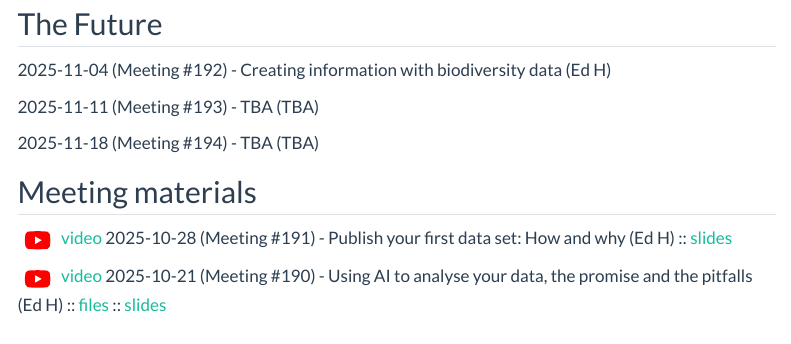
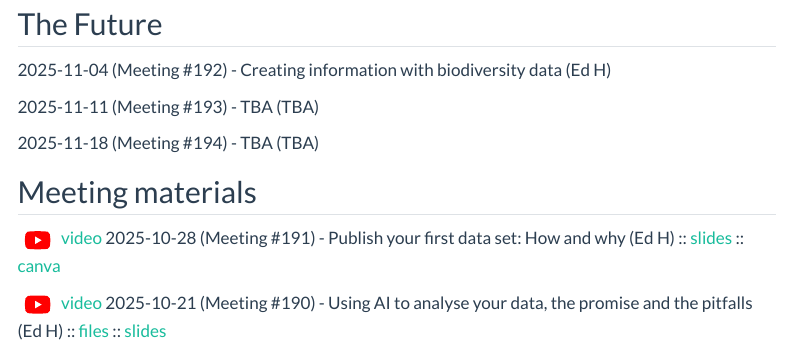
Before and after one commit to HADataClub/website, a Quarto document (hadc_schedule.qmd): the page in a window 1100 px wide, from 310 px down. Rendered offline with R 4.5, knitr and Pandoc in place of Quarto, with nearby package versions; menus at the side of the page are left out.

Commit message:
Enhance meeting details for 2025-10-28 in hadc_schedule.qmd by adding a Canva link, improving resource accessibility and information sharing.

```diff
--- a/hadc_schedule.qmd
+++ b/hadc_schedule.qmd
@@ -17,6 +17,6 @@ title: "Schedule "
 
 ## Meeting materials
 
-[![](img/youtube.svg){width="40"} video]() 2025-10-28 (Meeting #191) - Publish your first data set: How and why (Ed H) :: [slides](https://github.com/HADataClub/website/blob/main/files/2025-10-28/HADC! 2025-10-28.pptx)
+[![](img/youtube.svg){width="40"} video]() 2025-10-28 (Meeting #191) - Publish your first data set: How and why (Ed H) :: [slides](https://github.com/HADataClub/website/blob/main/files/2025-10-28/HADC! 2025-10-28.pptx) :: [canva](https://www.canva.com/design/DAG2fzP7OVs/rE1ZzD94Z56G6_hlIyE_sA/edit?utm_content=DAG2fzP7OVs&utm_campaign=designshare&utm_medium=link2&utm_source=sharebutton)
 
 [![](img/youtube.svg){width="40"} video](https://youtu.be/1gemih_WVks) 2025-10-21 (Meeting #190) - Using AI to analyse your data, the promise and the pitfalls (Ed H) :: [files](https://github.com/HADataClub/website/tree/main/files/2025-10-21) :: [slides](https://github.com/HADataClub/website/blob/main/files/2025-10-21/HADC 2025-10-21.pdf)
```
